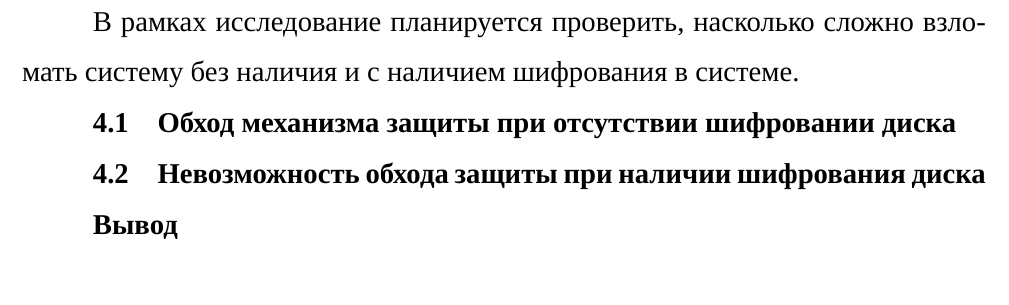
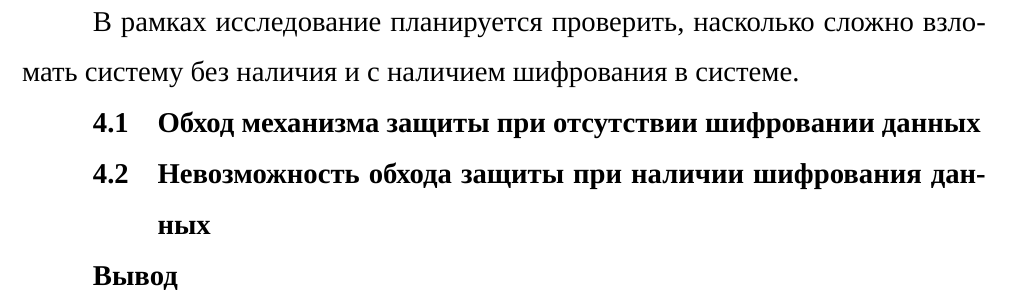
Before and after one commit to Justarone/bmstu-diploma, a LaTeX document (docs/main.tex, which reads docs/40-research.tex): part of page 31 of 35, cut so that both start at the same text. Compiled offline with XeLaTeX; a missing font is replaced by an installed copy or a similar font; an older LaTeX class or package is replaced by its successor.

Commit message:
Update article

```diff
--- a/docs/40-research.tex
+++ b/docs/40-research.tex
@@ -2,9 +2,9 @@
 
 В рамках исследование планируется проверить, насколько сложно взломать систему без наличия и с наличием шифрования в системе.
 
-\subsection{Обход механизма защиты при отсутствии шифровании диска}
+\subsection{Обход механизма защиты при отсутствии шифровании данных}
 
-\subsection{Невозможность обхода защиты при наличии шифрования диска}
+\subsection{Невозможность обхода защиты при наличии шифрования данных}
 
 \subsection*{Вывод}
 
```
Also changed, not shown: docs/main.pdf.
